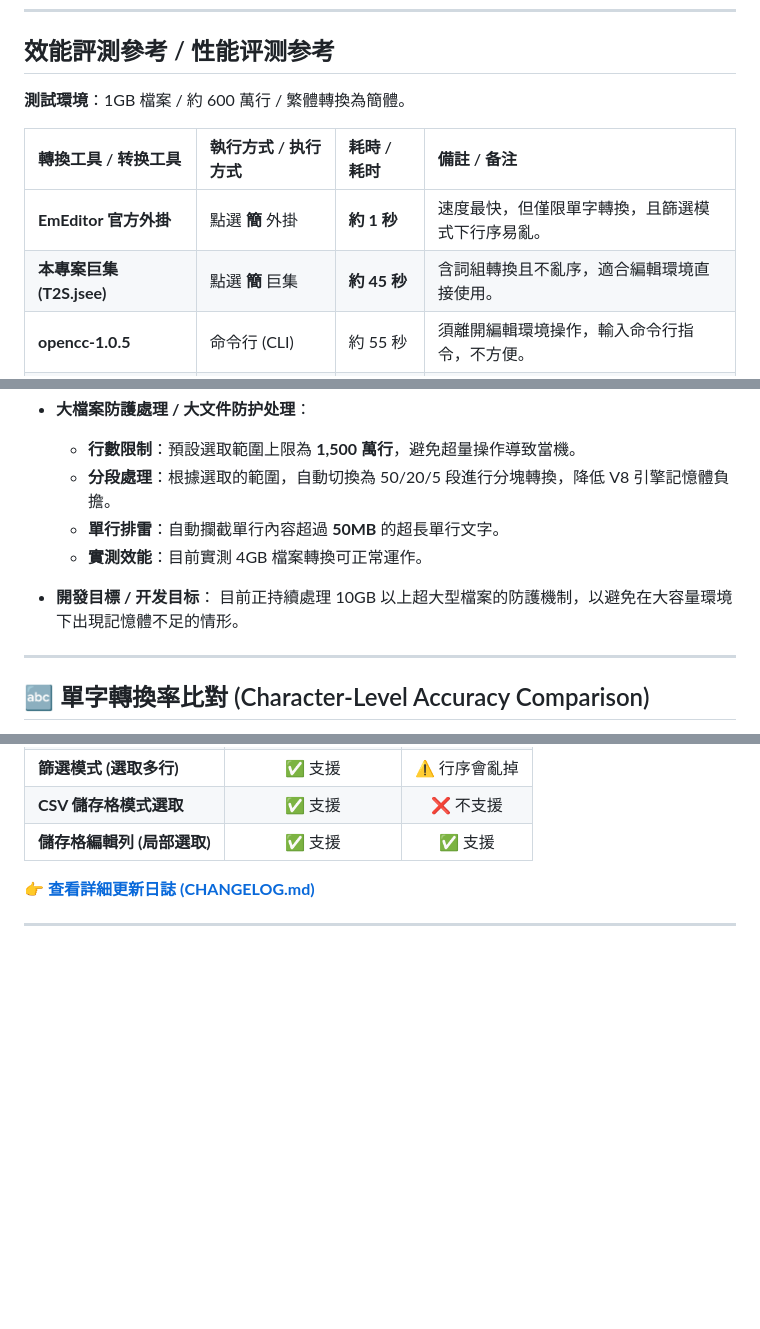
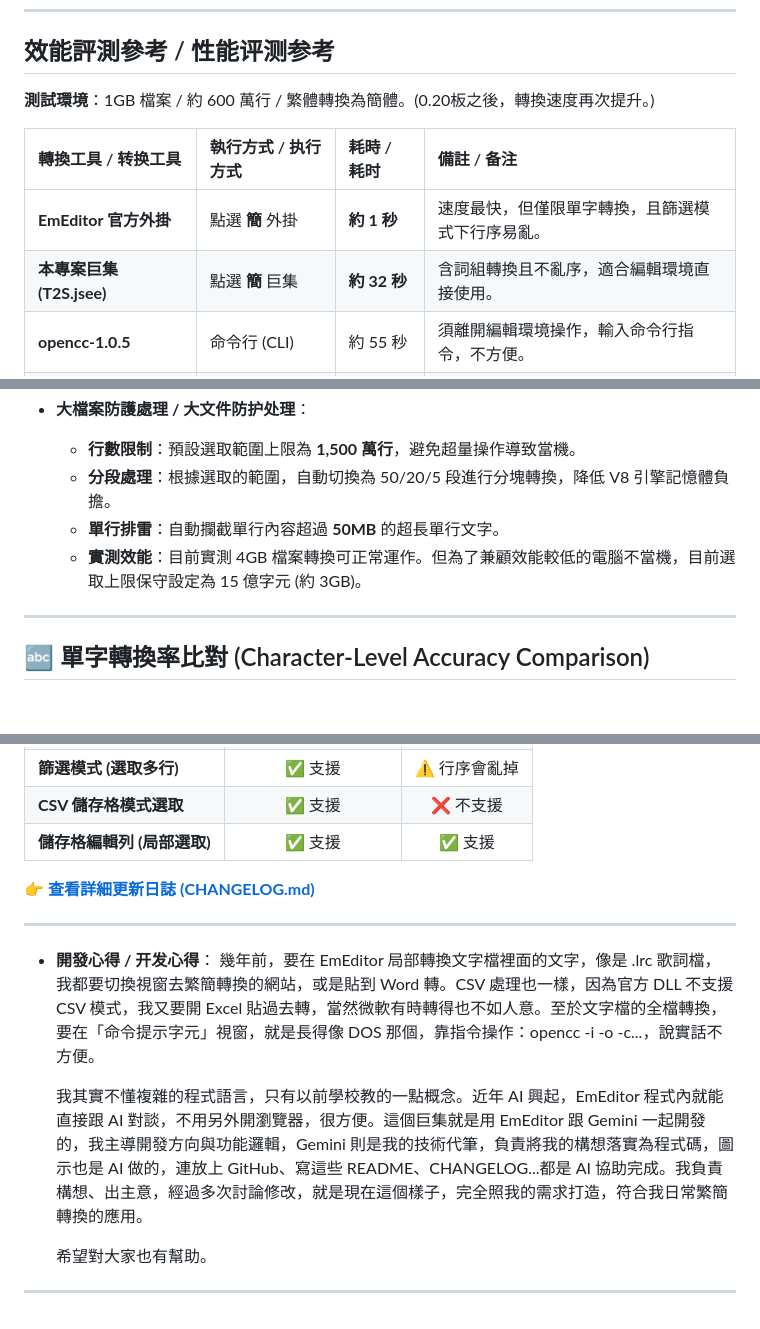
Before and after one commit to skyuns/EmEditor-OpenCC-Macro, a Markdown page: README.md, 3 parts joined by grey strips. GitHub-like rendering; blank space fills up the shorter version.

```diff
--- a/README.md
+++ b/README.md
@@ -55,12 +55,12 @@
 
 ## 效能評測參考 / 性能评测参考
 
-**測試環境**：1GB 檔案 / 約 600 萬行 / 繁體轉換為簡體。
+**測試環境**：1GB 檔案 / 約 600 萬行 / 繁體轉換為簡體。(0.20板之後，轉換速度再次提升。)
 
 | 轉換工具 / 转换工具 | 執行方式 / 执行方式 | 耗時 / 耗时 | 備註 / 备注 |
 | :--- | :--- | :--- | :--- |
 | **EmEditor 官方外掛** | 點選 **簡** 外掛 | **約 1 秒** | 速度最快，但僅限單字轉換，且篩選模式下行序易亂。 |
-| **本專案巨集 (T2S.jsee)** | 點選 **簡** 巨集 | **約 45 秒** | 含詞組轉換且不亂序，適合編輯環境直接使用。 |
+| **本專案巨集 (T2S.jsee)** | 點選 **簡** 巨集 | **約 32 秒** | 含詞組轉換且不亂序，適合編輯環境直接使用。 |
 | **opencc-1.0.5** | 命令行 (CLI) | 約 55 秒 | 須離開編輯環境操作，輸入命令行指令，不方便。 |
 | **OpenCC.NET.GUI** | 圖形介面批量轉換 | 3 分 50 秒 | 適合多檔案處理，單一檔案操作較繁瑣。 |
 
@@ -90,11 +90,7 @@
   * **行數限制**：預設選取範圍上限為 **1,500 萬行**，避免超量操作導致當機。
   * **分段處理**：根據選取的範圍，自動切換為 50/20/5 段進行分塊轉換，降低 V8 引擎記憶體負擔。
   * **單行排雷**：自動攔截單行內容超過 **50MB** 的超長單行文字。
-  * **實測效能**：目前實測 4GB 檔案轉換可正常運作。
-
-* **開發目標 / 开发目标**：
-  目前正持續處理 10GB 以上超大型檔案的防護機制，以避免在大容量環境下出現記憶體不足的情形。
-
+  * **實測效能**：目前實測 4GB 檔案轉換可正常運作。但為了兼顧效能較低的電腦不當機，目前選取上限保守設定為 15 億字元 (約 3GB)。
 ---
 
 ## 🔤 單字轉換率比對 (Character-Level Accuracy Comparison)
@@ -132,3 +128,11 @@
 👉 **[查看詳細更新日誌 (CHANGELOG.md)](./CHANGELOG.md)**
 
 ---
+
+* **開發心得 / 开发心得**：
+  幾年前，要在 EmEditor 局部轉換文字檔裡面的文字，像是 .lrc 歌詞檔，我都要切換視窗去繁簡轉換的網站，或是貼到 Word 轉。CSV 處理也一樣，因為官方 DLL 不支援 CSV 模式，我又要開 Excel 貼過去轉，當然微軟有時轉得也不如人意。至於文字檔的全檔轉換，要在「命令提示字元」視窗，就是長得像 DOS 那個，靠指令操作：opencc -i -o -c...，說實話不方便。
+
+  我其實不懂複雜的程式語言，只有以前學校教的一點概念。近年 AI 興起，EmEditor 程式內就能直接跟 AI 對談，不用另外開瀏覽器，很方便。這個巨集就是用 EmEditor 跟 Gemini 一起開發的，我主導開發方向與功能邏輯，Gemini 則是我的技術代筆，負責將我的構想落實為程式碼，圖示也是 AI 做的，連放上 GitHub、寫這些 README、CHANGELOG...都是 AI 協助完成。我負責構想、出主意，經過多次討論修改，就是現在這個樣子，完全照我的需求打造，符合我日常繁簡轉換的應用。
+
+  希望對大家也有幫助。
+---
```
Also changed, not shown: other parts of README.md (+1 -1 lines).
